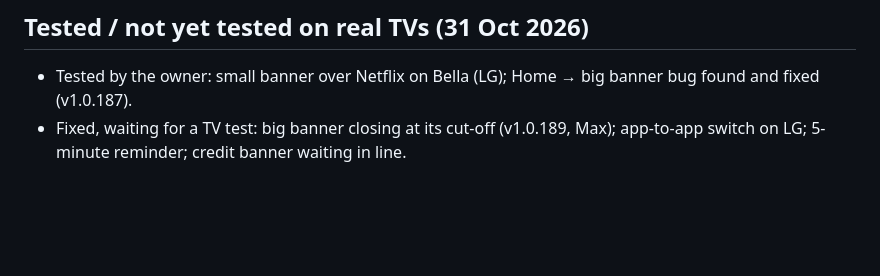
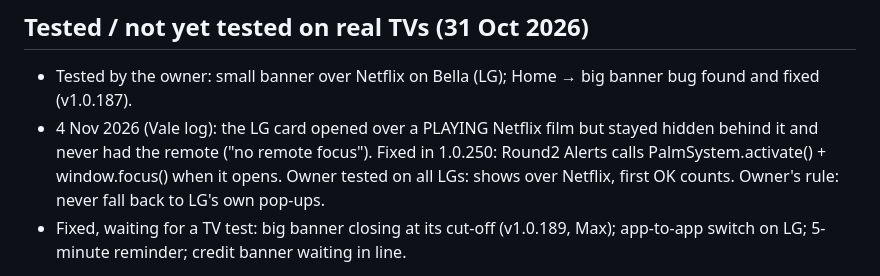
Before and after one commit to donttelldadyet-prog/round2-tv-launcher, a Markdown page: docs/notifications.md, the part around the change. Rendered like a GitHub page; blank space fills up the shorter version.

Commit message:
Docs: LG card over a playing Netflix film – cause and fix (1.0.250), tested by the owner
Co-Authored-By: Claude Opus 5.5 <noreply@anthropic.com>
Claude-Session: https://claude.ai/code/session_01SpLnxLmE6mYtK5o8tF5Kou

```diff
--- a/docs/notifications.md
+++ b/docs/notifications.md
@@ -102,6 +102,9 @@ No OK needed: big banner 1 min, small banner 45 s, then never again.
 ## Tested / not yet tested on real TVs (31 Oct 2026)
 
 - Tested by the owner: small banner over Netflix on Bella (LG); Home → big banner bug found and fixed (v1.0.187).
+- 4 Nov 2026 (Vale log): the LG card opened over a PLAYING Netflix film but stayed hidden behind it and never had the remote
+  ("no remote focus"). Fixed in 1.0.250: Round2 Alerts calls PalmSystem.activate() + window.focus() when it opens. Owner
+  tested on all LGs: shows over Netflix, first OK counts. Owner's rule: never fall back to LG's own pop-ups.
 - Fixed, waiting for a TV test: big banner closing at its cut-off (v1.0.189, Max); app-to-app switch on LG;
   5-minute reminder; credit banner waiting in line.
 
```
